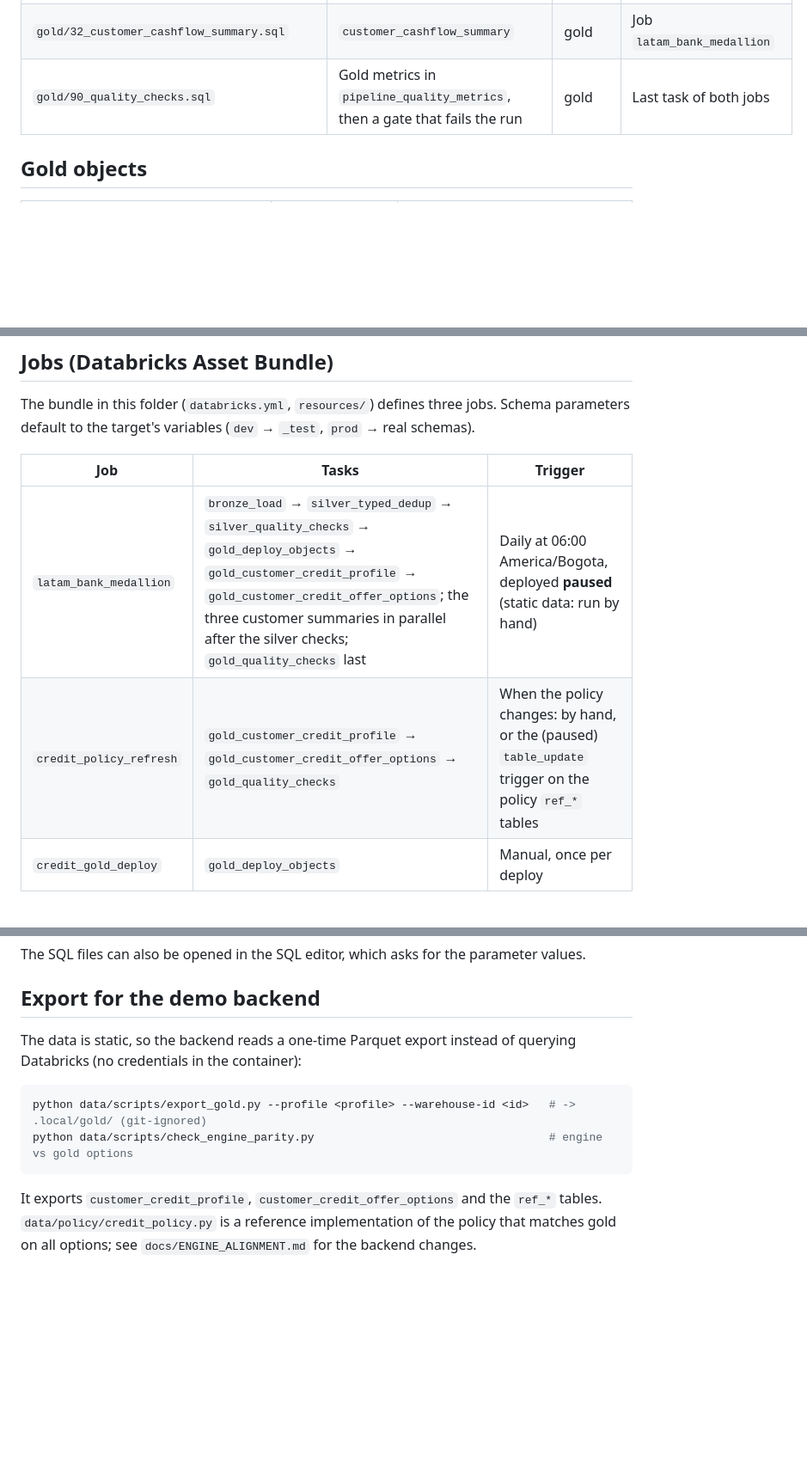
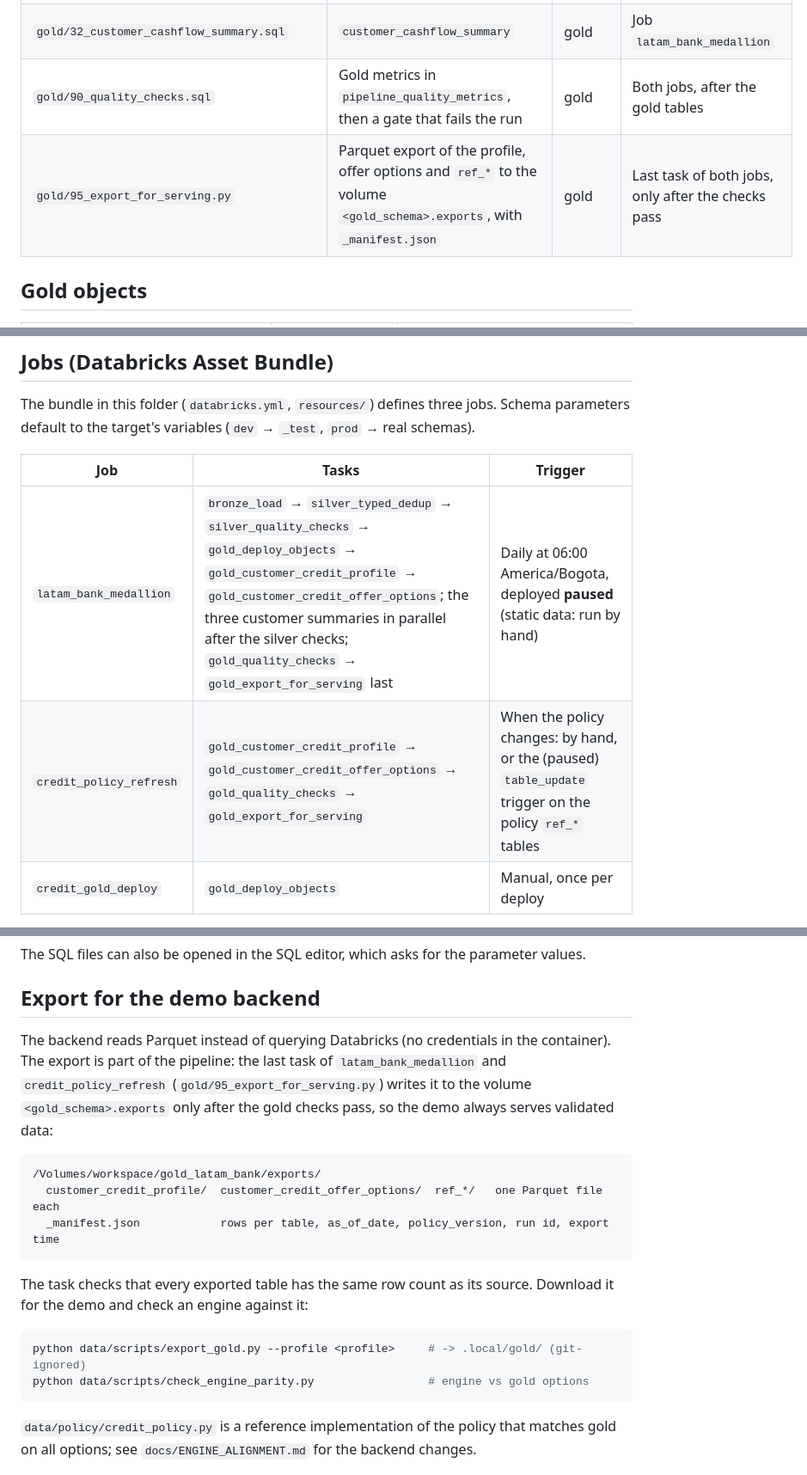
Before and after one commit to sdaguirre/factored-hackathon-2026-unicorn, a Markdown page: data/databricks/README.md, 3 parts joined by grey strips. Shown at 86% size. Drawn GitHub-style; blank space fills up the shorter version.

Commit message:
docs: document the serving export produced by the jobs

````diff
--- a/data/databricks/README.md
+++ b/data/databricks/README.md
@@ -34,7 +34,8 @@ snake_case; gold tables per customer are `customer_<subject>`.
 | `gold/30_customer_products_summary.sql` | `customer_products_summary` | gold | Job `latam_bank_medallion` |
 | `gold/31_customer_complaints_summary.sql` | `customer_complaints_summary` | gold | Job `latam_bank_medallion` |
 | `gold/32_customer_cashflow_summary.sql` | `customer_cashflow_summary` | gold | Job `latam_bank_medallion` |
-| `gold/90_quality_checks.sql` | Gold metrics in `pipeline_quality_metrics`, then a gate that fails the run | gold | Last task of both jobs |
+| `gold/90_quality_checks.sql` | Gold metrics in `pipeline_quality_metrics`, then a gate that fails the run | gold | Both jobs, after the gold tables |
+| `gold/95_export_for_serving.py` | Parquet export of the profile, offer options and `ref_*` to the volume `<gold_schema>.exports`, with `_manifest.json` | gold | Last task of both jobs, only after the checks pass |
 
 ## Gold objects
 
@@ -80,8 +81,8 @@ default to the target's variables (`dev` → `_test`, `prod` → real schemas).
 
 | Job | Tasks | Trigger |
 |---|---|---|
-| `latam_bank_medallion` | `bronze_load` → `silver_typed_dedup` → `silver_quality_checks` → `gold_deploy_objects` → `gold_customer_credit_profile` → `gold_customer_credit_offer_options`; the three customer summaries in parallel after the silver checks; `gold_quality_checks` last | Daily at 06:00 America/Bogota, deployed **paused** (static data: run by hand) |
-| `credit_policy_refresh` | `gold_customer_credit_profile` → `gold_customer_credit_offer_options` → `gold_quality_checks` | When the policy changes: by hand, or the (paused) `table_update` trigger on the policy `ref_*` tables |
+| `latam_bank_medallion` | `bronze_load` → `silver_typed_dedup` → `silver_quality_checks` → `gold_deploy_objects` → `gold_customer_credit_profile` → `gold_customer_credit_offer_options`; the three customer summaries in parallel after the silver checks; `gold_quality_checks` → `gold_export_for_serving` last | Daily at 06:00 America/Bogota, deployed **paused** (static data: run by hand) |
+| `credit_policy_refresh` | `gold_customer_credit_profile` → `gold_customer_credit_offer_options` → `gold_quality_checks` → `gold_export_for_serving` | When the policy changes: by hand, or the (paused) `table_update` trigger on the policy `ref_*` tables |
 | `credit_gold_deploy` | `gold_deploy_objects` | Manual, once per deploy |
 
 - **Parameter `as_of_date`** (`YYYY-MM-DD`): empty uses the policy cutoff in
@@ -129,15 +130,25 @@ The SQL files can also be opened in the SQL editor, which asks for the parameter
 
 ## Export for the demo backend
 
-The data is static, so the backend reads a one-time Parquet export instead of querying
-Databricks (no credentials in the container):
+The backend reads Parquet instead of querying Databricks (no credentials in the container). The
+export is part of the pipeline: the last task of `latam_bank_medallion` and `credit_policy_refresh`
+(`gold/95_export_for_serving.py`) writes it to the volume `<gold_schema>.exports` only after the gold
+checks pass, so the demo always serves validated data:
+
+```
+/Volumes/workspace/gold_latam_bank/exports/
+  customer_credit_profile/  customer_credit_offer_options/  ref_*/   one Parquet file each
+  _manifest.json            rows per table, as_of_date, policy_version, run id, export time
+```
+
+The task checks that every exported table has the same row count as its source. Download it for
+the demo and check an engine against it:
 
 ```bash
-python data/scripts/export_gold.py --profile <profile> --warehouse-id <id>   # -> .local/gold/ (git-ignored)
-python data/scripts/check_engine_parity.py                                   # engine vs gold options
+python data/scripts/export_gold.py --profile <profile>     # -> .local/gold/ (git-ignored)
+python data/scripts/check_engine_parity.py                 # engine vs gold options
 ```
 
-It exports `customer_credit_profile`, `customer_credit_offer_options` and the `ref_*` tables.
 `data/policy/credit_policy.py` is a reference implementation of the policy that matches gold on
 all options; see `docs/ENGINE_ALIGNMENT.md` for the backend changes.
 
````
Also changed, not shown: docs/ENGINE_ALIGNMENT.md (+3 -3 lines).
